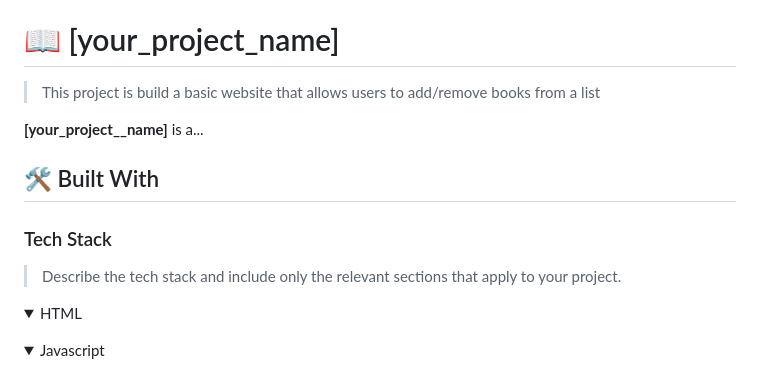
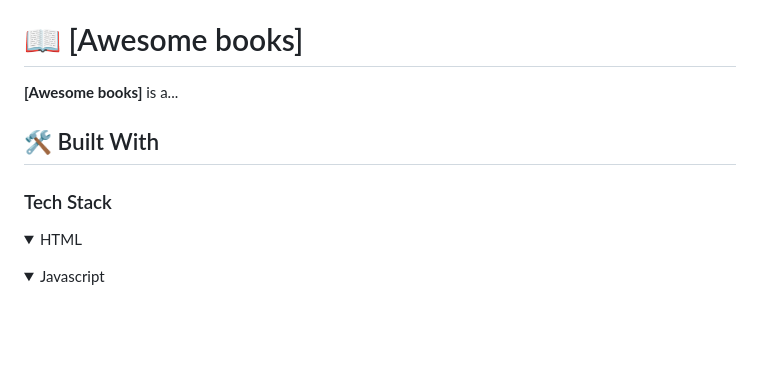
Before and after one commit to Yonashenok/Awesome-books, a Markdown page: README.md, the part around the change printed below. GitHub-like rendering; folded sections open; blank space fills up the shorter version.

```diff
--- a/README.md
+++ b/README.md
@@ -60,17 +60,13 @@ After you're finished please remove all the comments and instructions!
 
 <!-- PROJECT DESCRIPTION -->
 
-# 📖 [your_project_name] <a name="about-project"></a>
+# 📖 [Awesome books] <a name="about-project"></a>
 
-> This project is build a basic website that allows users to add/remove books from a list
-
-**[your_project__name]** is a...
+**[Awesome books]** is a...
 
 ## 🛠 Built With <a name="built-with"></a>
 
 ### Tech Stack <a name="tech-stack"></a>
-
-> Describe the tech stack and include only the relevant sections that apply to your project.
 
 <details>
   <summary>HTML</summary>
```
Also changed, not shown: other parts of README.md (+1 -1 lines).
